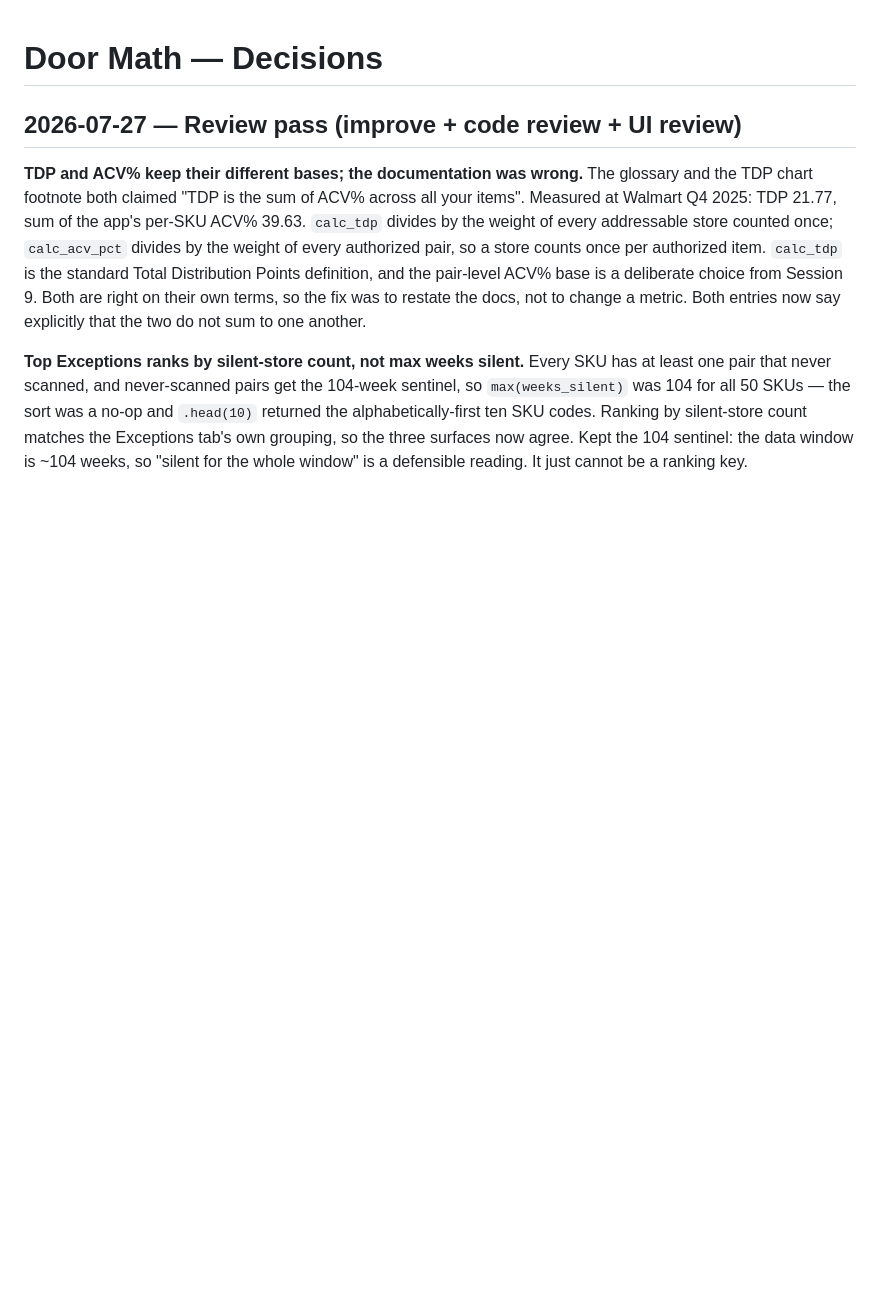
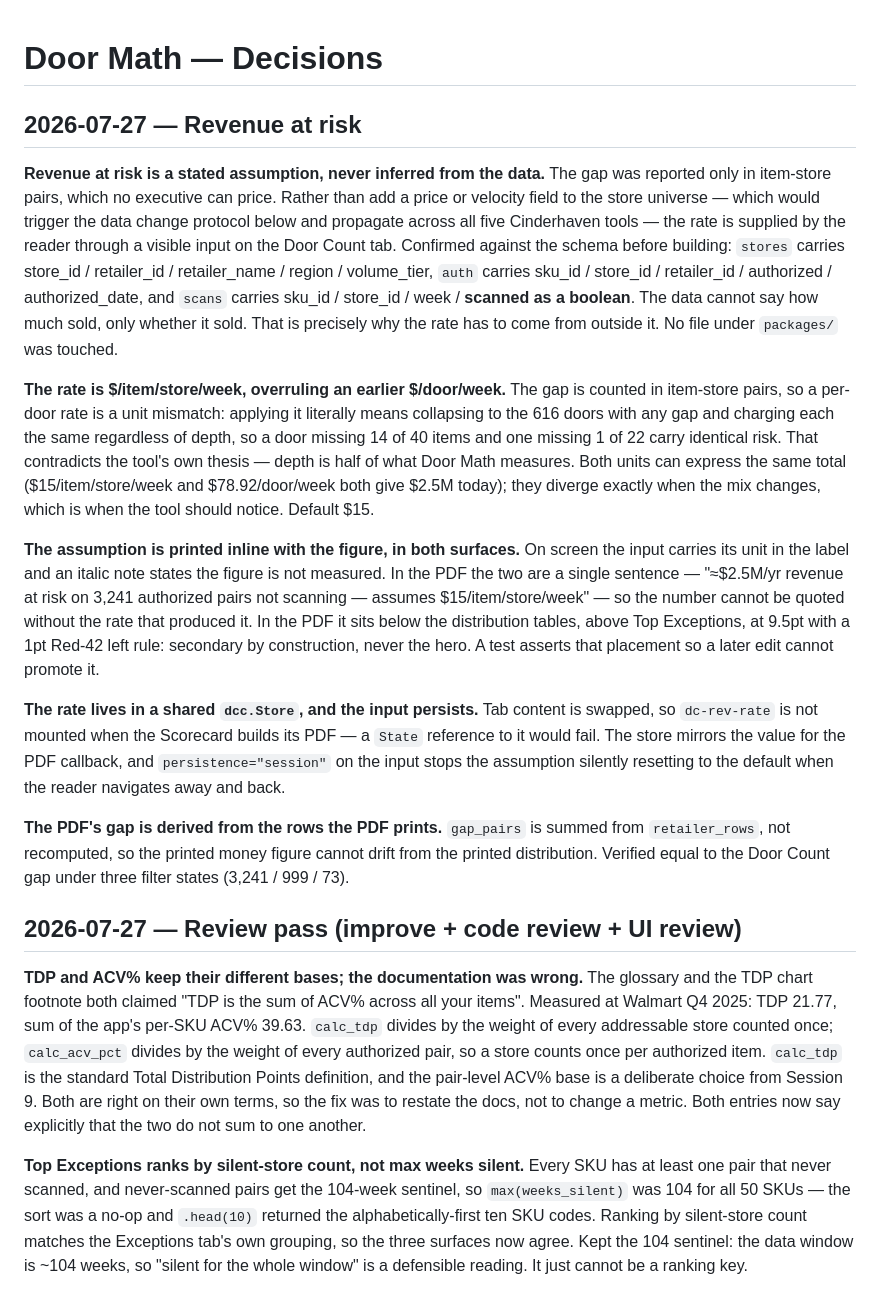
Before and after one commit to MsShawnP/doormath-sales-penetration, a Markdown page: DECISIONS.md, the part around the change. GitHub-like rendering; blank space fills up the shorter version.

```diff
--- a/DECISIONS.md
+++ b/DECISIONS.md
@@ -1,4 +1,47 @@
 # Door Math — Decisions
+
+## 2026-07-27 — Revenue at risk
+
+**Revenue at risk is a stated assumption, never inferred from the data.**
+The gap was reported only in item-store pairs, which no executive can price.
+Rather than add a price or velocity field to the store universe — which would
+trigger the data change protocol below and propagate across all five Cinderhaven
+tools — the rate is supplied by the reader through a visible input on the Door
+Count tab. Confirmed against the schema before building: `stores` carries
+store_id / retailer_id / retailer_name / region / volume_tier, `auth` carries
+sku_id / store_id / retailer_id / authorized / authorized_date, and `scans`
+carries sku_id / store_id / week / **scanned as a boolean**. The data cannot say
+how much sold, only whether it sold. That is precisely why the rate has to come
+from outside it. No file under `packages/` was touched.
+
+**The rate is $/item/store/week, overruling an earlier $/door/week.**
+The gap is counted in item-store pairs, so a per-door rate is a unit mismatch:
+applying it literally means collapsing to the 616 doors with any gap and charging
+each the same regardless of depth, so a door missing 14 of 40 items and one
+missing 1 of 22 carry identical risk. That contradicts the tool's own thesis —
+depth is half of what Door Math measures. Both units can express the same total
+($15/item/store/week and $78.92/door/week both give $2.5M today); they diverge
+exactly when the mix changes, which is when the tool should notice. Default $15.
+
+**The assumption is printed inline with the figure, in both surfaces.**
+On screen the input carries its unit in the label and an italic note states the
+figure is not measured. In the PDF the two are a single sentence — "≈$2.5M/yr
+revenue at risk on 3,241 authorized pairs not scanning — assumes
+$15/item/store/week" — so the number cannot be quoted without the rate that
+produced it. In the PDF it sits below the distribution tables, above Top
+Exceptions, at 9.5pt with a 1pt Red-42 left rule: secondary by construction,
+never the hero. A test asserts that placement so a later edit cannot promote it.
+
+**The rate lives in a shared `dcc.Store`, and the input persists.**
+Tab content is swapped, so `dc-rev-rate` is not mounted when the Scorecard builds
+its PDF — a `State` reference to it would fail. The store mirrors the value for
+the PDF callback, and `persistence="session"` on the input stops the assumption
+silently resetting to the default when the reader navigates away and back.
+
+**The PDF's gap is derived from the rows the PDF prints.**
+`gap_pairs` is summed from `retailer_rows`, not recomputed, so the printed money
+figure cannot drift from the printed distribution. Verified equal to the Door
+Count gap under three filter states (3,241 / 999 / 73).
 
 ## 2026-07-27 — Review pass (improve + code review + UI review)
 
```
Also changed, not shown: HANDOFF.md (+21 -11 lines).
